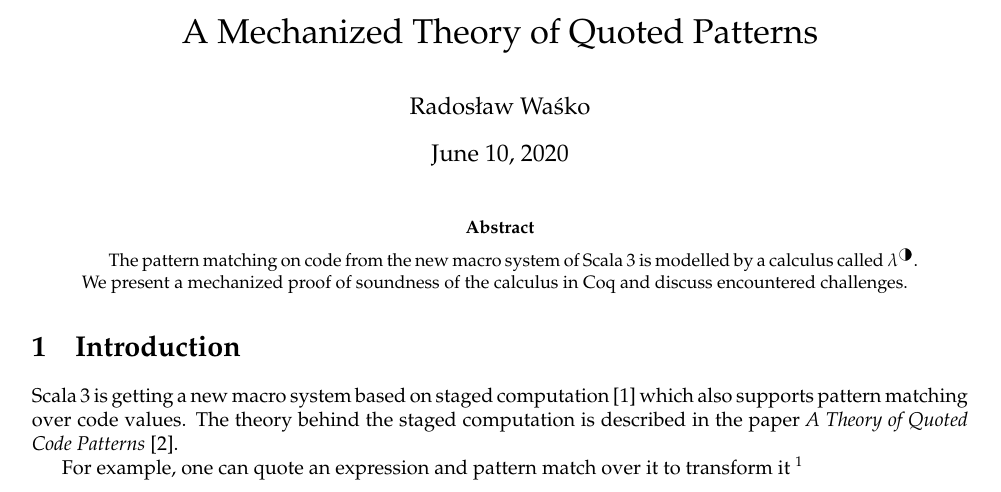
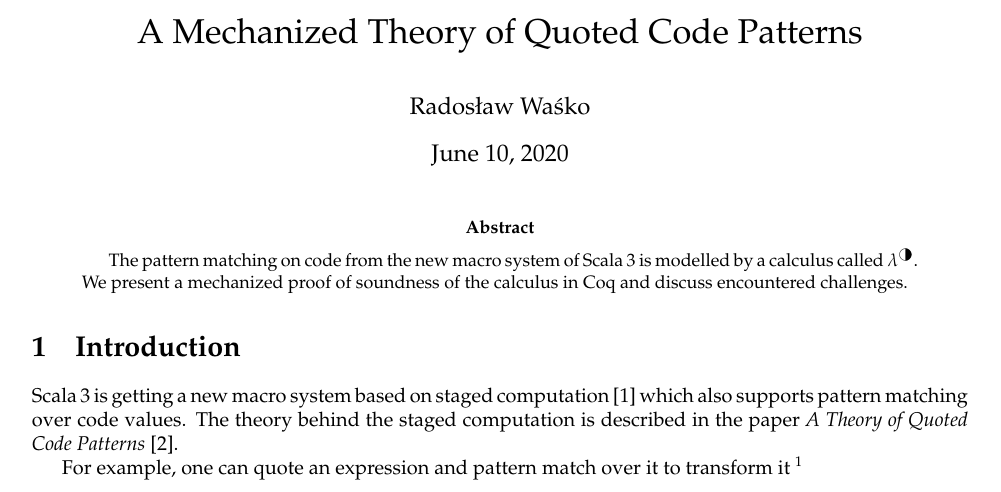
Before and after one commit to radeusgd/QuotedPatternMatchingProof, a LaTeX paper (report.tex): part of page 1 of 17, cut so that both start at the same text. The pictures show the PDF file report.pdf that the author committed with the source.

Commit message:
Update title.

```diff
--- a/report.tex
+++ b/report.tex
@@ -121,7 +121,7 @@
 
 \begin{document}
 % title
-\title{A Mechanized Theory of Quoted Patterns}
+\title{A Mechanized Theory of Quoted Code Patterns}
 %\thanks{Supervised by} % if we want to thank someone/org.
 %
 % authors
```
Also changed, not shown: README.md, report.pdf.
